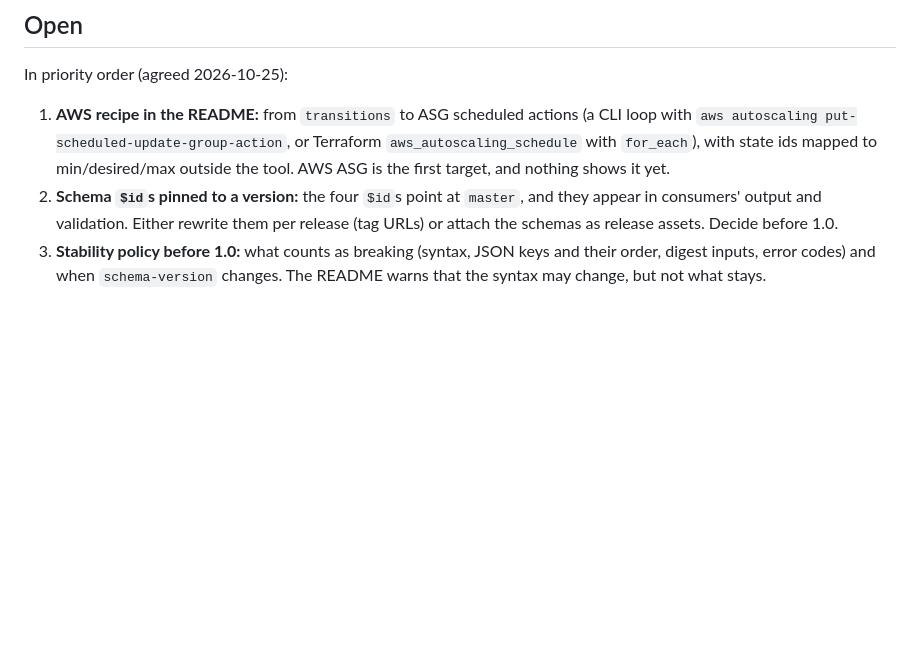
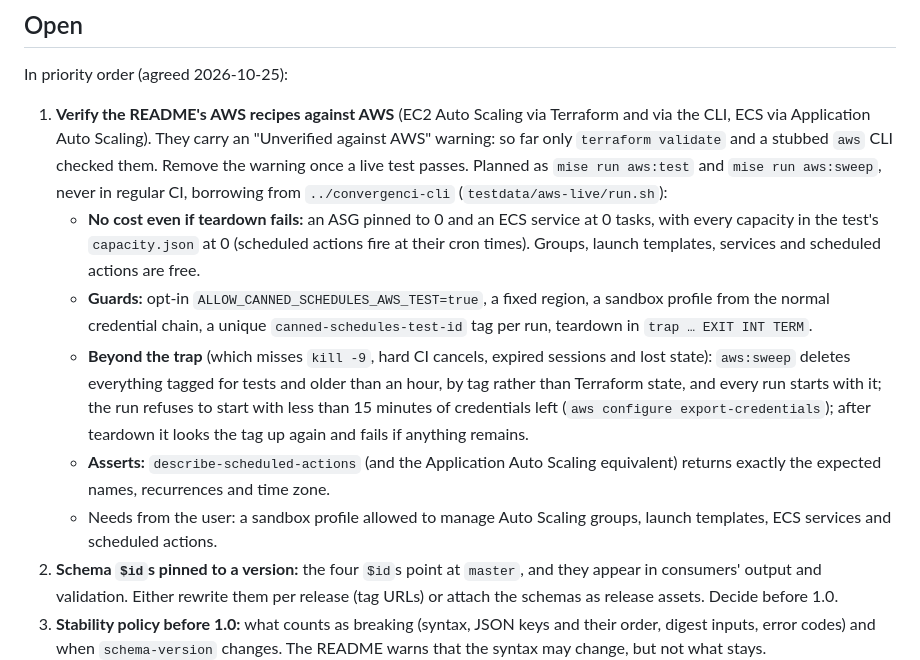
Before and after one commit to iilei/canned-schedules, a Markdown page: CLAUDE.md, the part around the change. GitHub-like rendering; blank space fills up the shorter version.

Commit message:
docs: the open AWS item is now the live verification of the recipes
Co-Authored-By: Claude Opus 5.5 <noreply@anthropic.com>

```diff
--- a/CLAUDE.md
+++ b/CLAUDE.md
@@ -619,9 +619,23 @@ Draft files (validated with `mise exec -- jsonschema validate`): `schema/config.
 
 In priority order (agreed 2026-10-25):
 
-1. **AWS recipe in the README:** from `transitions` to ASG scheduled actions (a CLI loop with
-   `aws autoscaling put-scheduled-update-group-action`, or Terraform `aws_autoscaling_schedule` with `for_each`), with
-   state ids mapped to min/desired/max outside the tool. AWS ASG is the first target, and nothing shows it yet.
+1. **Verify the README's AWS recipes against AWS** (EC2 Auto Scaling via Terraform and via the CLI, ECS via
+   Application Auto Scaling). They carry an "Unverified against AWS" warning: so far only `terraform validate` and a
+   stubbed `aws` CLI checked them. Remove the warning once a live test passes. Planned as `mise run aws:test` and
+   `mise run aws:sweep`, never in regular CI, borrowing from `../convergenci-cli` (`testdata/aws-live/run.sh`):
+   - **No cost even if teardown fails:** an ASG pinned to 0 and an ECS service at 0 tasks, with every capacity in
+     the test's `capacity.json` at 0 (scheduled actions fire at their cron times). Groups, launch templates,
+     services and scheduled actions are free.
+   - **Guards:** opt-in `ALLOW_CANNED_SCHEDULES_AWS_TEST=true`, a fixed region, a sandbox profile from the normal
+     credential chain, a unique `canned-schedules-test-id` tag per run, teardown in `trap … EXIT INT TERM`.
+   - **Beyond the trap** (which misses `kill -9`, hard CI cancels, expired sessions and lost state): `aws:sweep`
+     deletes everything tagged for tests and older than an hour, by tag rather than Terraform state, and every run
+     starts with it; the run refuses to start with less than 15 minutes of credentials left (`aws configure
+     export-credentials`); after teardown it looks the tag up again and fails if anything remains.
+   - **Asserts:** `describe-scheduled-actions` (and the Application Auto Scaling equivalent) returns exactly the
+     expected names, recurrences and time zone.
+   - Needs from the user: a sandbox profile allowed to manage Auto Scaling groups, launch templates, ECS services and
+     scheduled actions.
 2. **Schema `$id`s pinned to a version:** the four `$id`s point at `master`, and they appear in consumers' output
    and validation. Either rewrite them per release (tag URLs) or attach the schemas as release assets. Decide before
    1.0.
```
